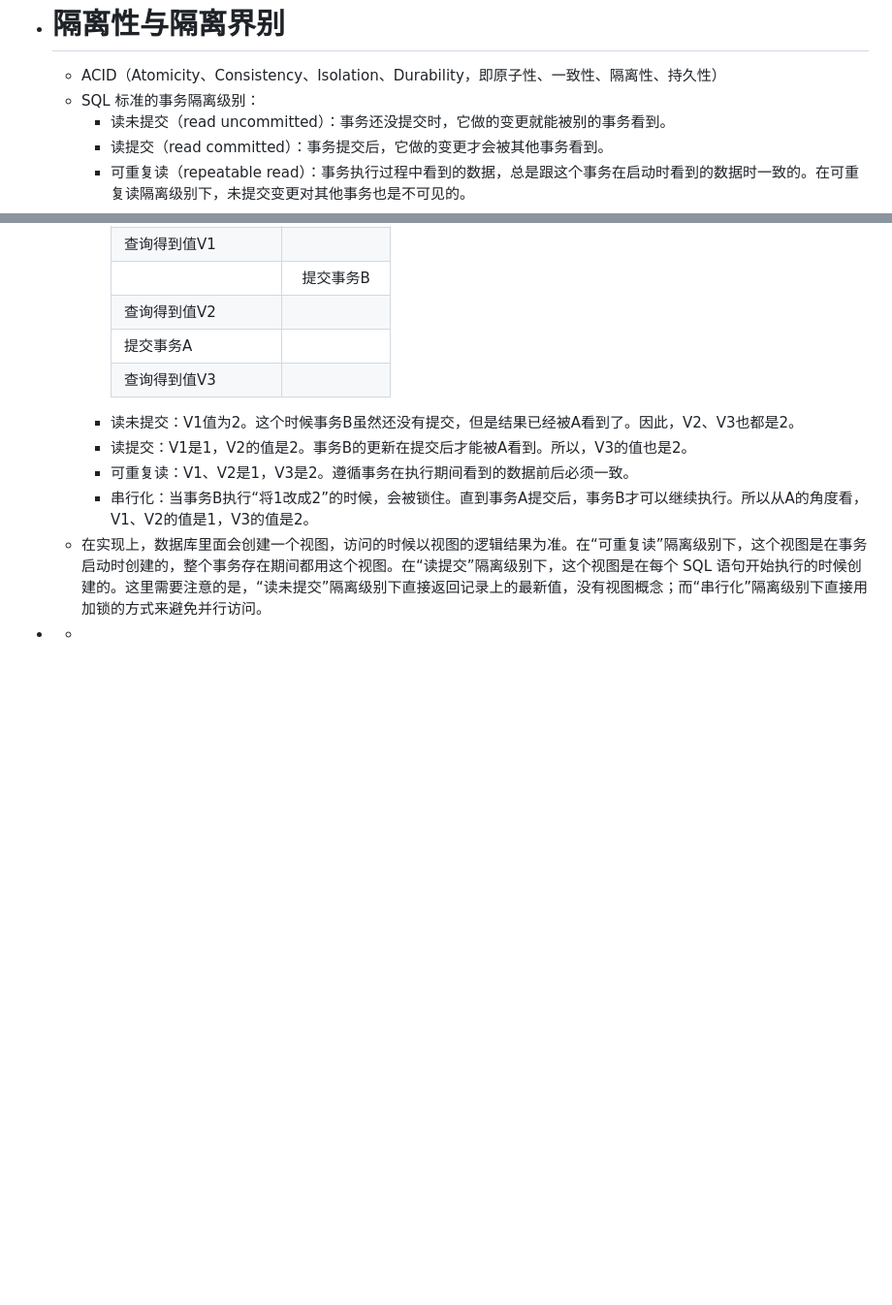
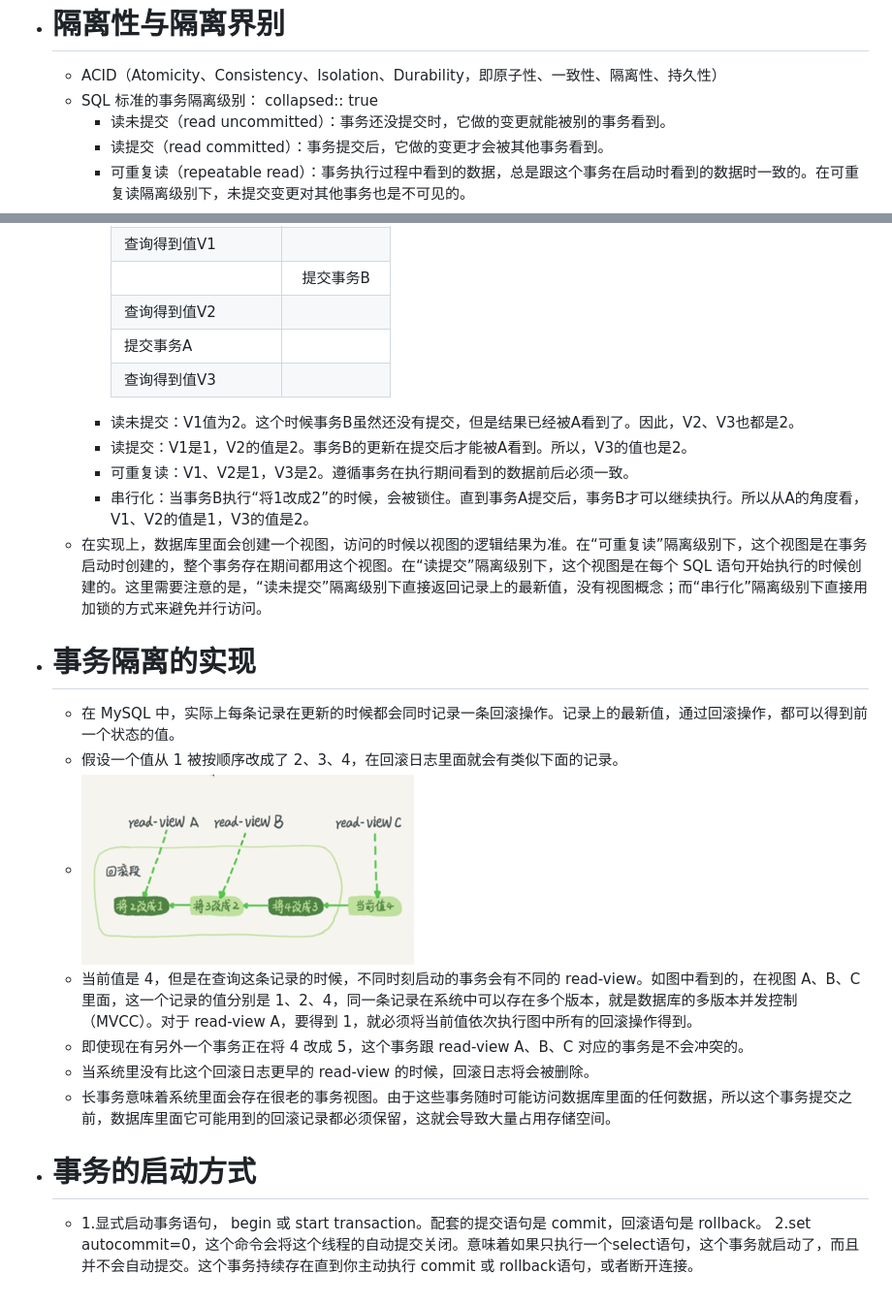
Before and after one commit to GanymedeNil/study, a Markdown page: pages/事务隔离.md, 2 parts joined by grey strips. Shown: that part at 97% size. Drawn GitHub-style; pictures changed too: assets/image_1650468539714_0.png (added); blank space fills up the shorter version.

```diff
--- a/pages/事务隔离.md
+++ b/pages/事务隔离.md
@@ -1,6 +1,7 @@
 - # 隔离性与隔离界别
 	- ACID（Atomicity、Consistency、Isolation、Durability，即原子性、一致性、隔离性、持久性）
 	- SQL 标准的事务隔离级别：
+	  collapsed:: true
 		- 读未提交（read uncommitted）：事务还没提交时，它做的变更就能被别的事务看到。
 		- 读提交（read committed）：事务提交后，它做的变更才会被其他事务看到。
 		- 可重复读（repeatable read）：事务执行过程中看到的数据，总是跟这个事务在启动时看到的数据时一致的。在可重复读隔离级别下，未提交变更对其他事务也是不可见的。
@@ -22,10 +23,14 @@
 		- 可重复读：V1、V2是1，V3是2。遵循事务在执行期间看到的数据前后必须一致。
 		- 串行化：当事务B执行“将1改成2”的时候，会被锁住。直到事务A提交后，事务B才可以继续执行。所以从A的角度看，V1、V2的值是1，V3的值是2。
 	- 在实现上，数据库里面会创建一个视图，访问的时候以视图的逻辑结果为准。在“可重复读”隔离级别下，这个视图是在事务启动时创建的，整个事务存在期间都用这个视图。在“读提交”隔离级别下，这个视图是在每个 SQL 语句开始执行的时候创建的。这里需要注意的是，“读未提交”隔离级别下直接返回记录上的最新值，没有视图概念；而“串行化”隔离级别下直接用加锁的方式来避免并行访问。
--
-	-
-	-
-	-
-	-
-	-
--
+- # 事务隔离的实现
+	- 在 MySQL 中，实际上每条记录在更新的时候都会同时记录一条回滚操作。记录上的最新值，通过回滚操作，都可以得到前一个状态的值。
+	- 假设一个值从 1 被按顺序改成了 2、3、4，在回滚日志里面就会有类似下面的记录。
+	- ![image.png](../assets/image_1650468539714_0.png)
+	- 当前值是 4，但是在查询这条记录的时候，不同时刻启动的事务会有不同的 read-view。如图中看到的，在视图 A、B、C 里面，这一个记录的值分别是 1、2、4，同一条记录在系统中可以存在多个版本，就是数据库的多版本并发控制（MVCC）。对于 read-view A，要得到 1，就必须将当前值依次执行图中所有的回滚操作得到。
+	- 即使现在有另外一个事务正在将 4 改成 5，这个事务跟 read-view A、B、C 对应的事务是不会冲突的。
+	- 当系统里没有比这个回滚日志更早的 read-view 的时候，回滚日志将会被删除。
+	- 长事务意味着系统里面会存在很老的事务视图。由于这些事务随时可能访问数据库里面的任何数据，所以这个事务提交之前，数据库里面它可能用到的回滚记录都必须保留，这就会导致大量占用存储空间。
+- # 事务的启动方式
+	- 1.显式启动事务语句， begin 或 start transaction。配套的提交语句是 commit，回滚语句是 rollback。
+	  2.set autocommit=0，这个命令会将这个线程的自动提交关闭。意味着如果只执行一个select语句，这个事务就启动了，而且并不会自动提交。这个事务持续存在直到你主动执行 commit 或 rollback语句，或者断开连接。
```
Also changed, not shown: 2 other files.
